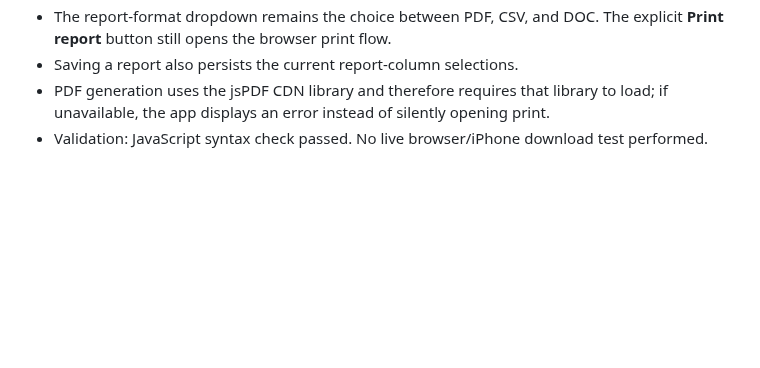
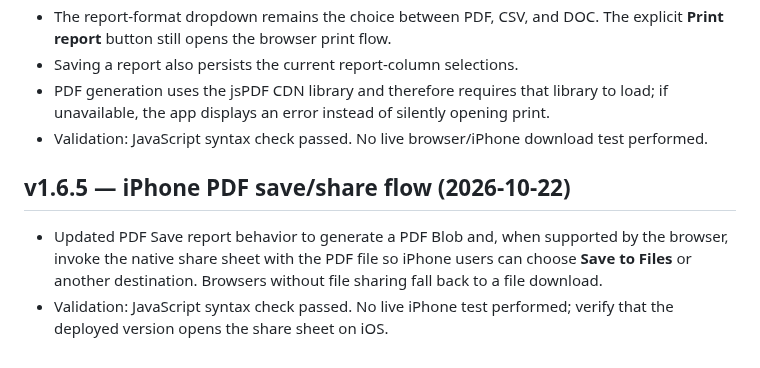
Before and after one commit to BobbyT416/BLS-Printer-Inventory, a Markdown page: HANDOFF.md, the part around the change. Rendered like a GitHub page; blank space fills up the shorter version.

Commit message:
Document v1.6.5 iPhone PDF save flow

```diff
--- a/HANDOFF.md
+++ b/HANDOFF.md
@@ -206,3 +206,8 @@ Fields include Barcode, Serial Number, Asset Tag, Date Received, Type, Model, Pa
 - Saving a report also persists the current report-column selections.
 - PDF generation uses the jsPDF CDN library and therefore requires that library to load; if unavailable, the app displays an error instead of silently opening print.
 - Validation: JavaScript syntax check passed. No live browser/iPhone download test performed.
+
+
+## v1.6.5 — iPhone PDF save/share flow (2026-10-22)
+- Updated PDF Save report behavior to generate a PDF Blob and, when supported by the browser, invoke the native share sheet with the PDF file so iPhone users can choose **Save to Files** or another destination. Browsers without file sharing fall back to a file download.
+- Validation: JavaScript syntax check passed. No live iPhone test performed; verify that the deployed version opens the share sheet on iOS.
```
